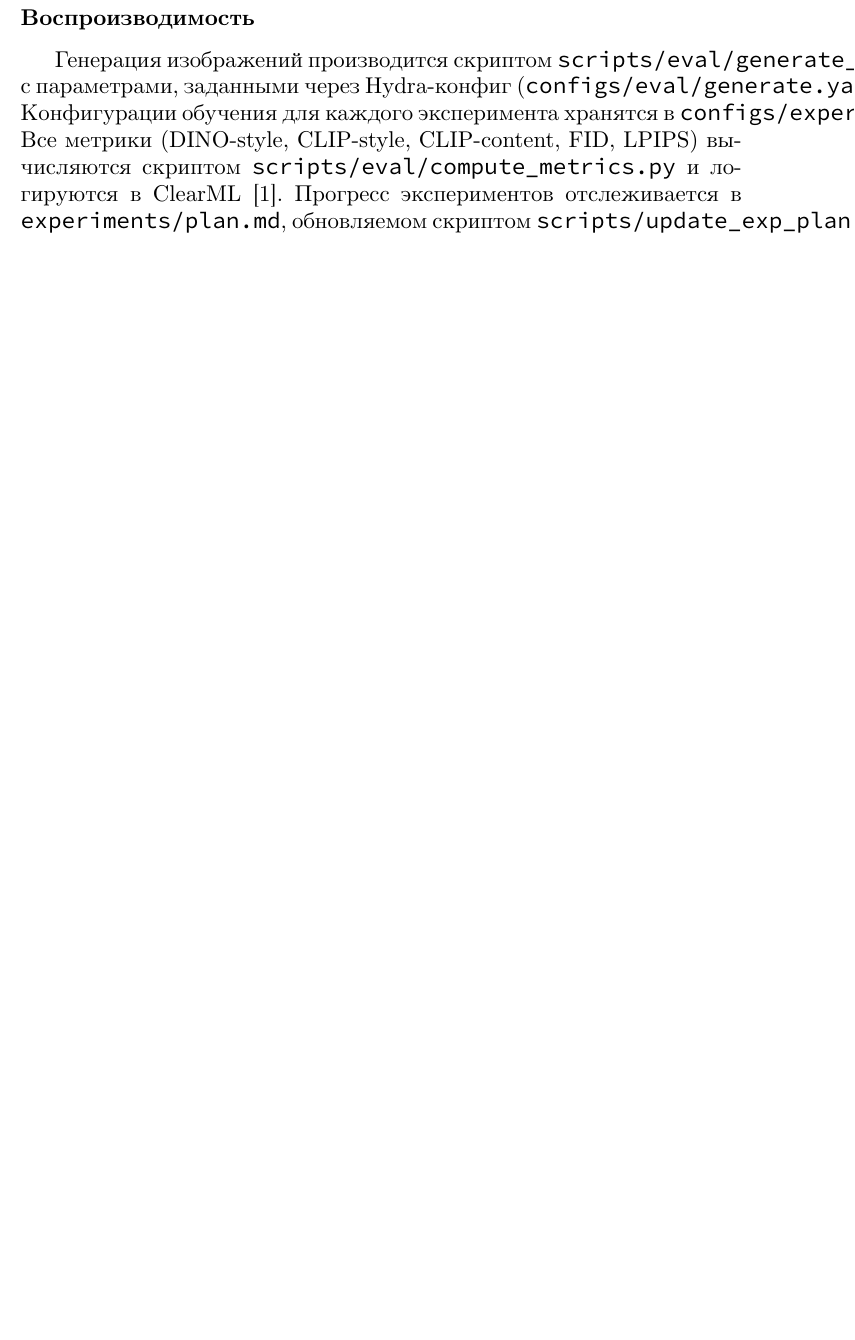
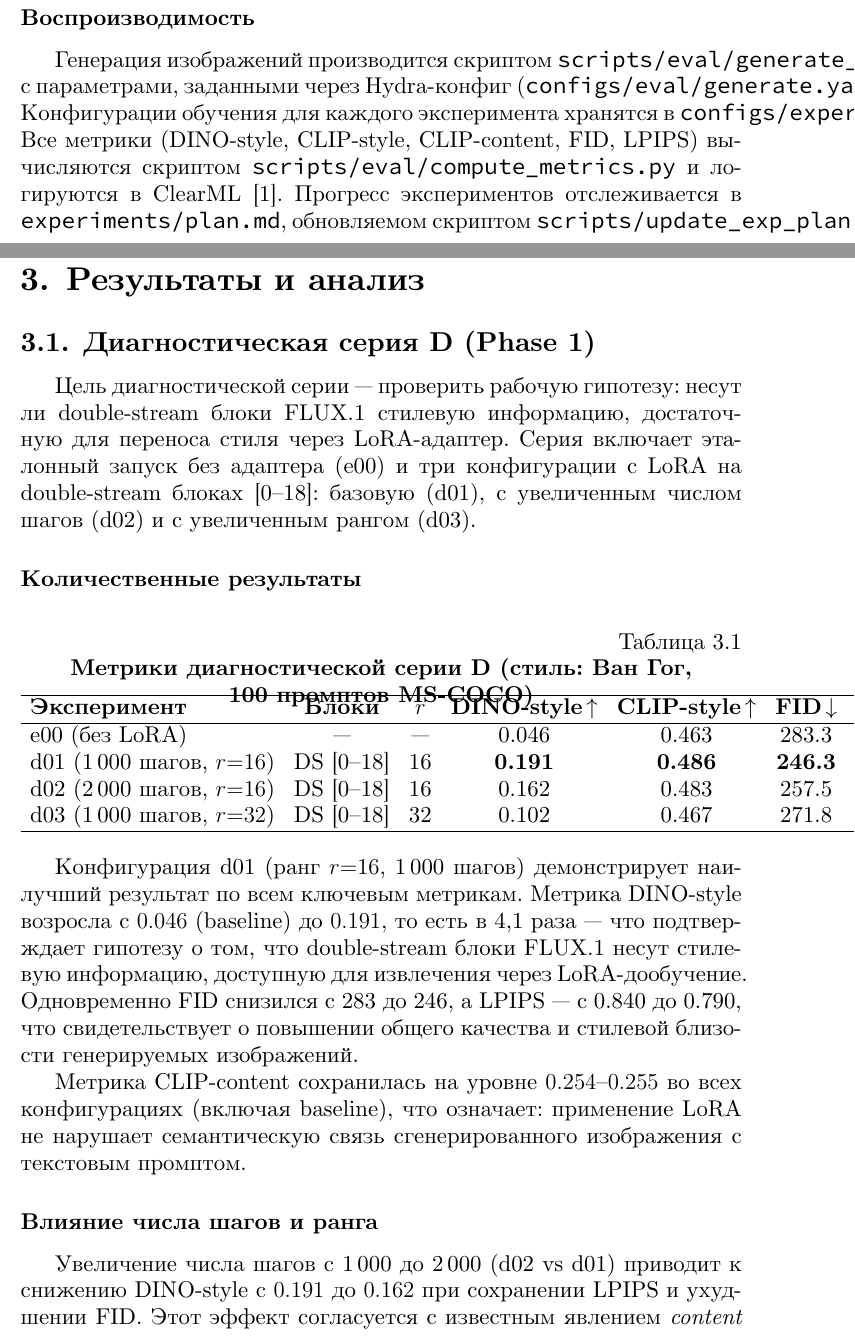
Before and after one commit to betyavan/b-lora-flux, a LaTeX thesis (thesis/main.tex, which reads thesis/chapter5_results.tex): part of page 40 of 54 before the commit and two parts of pages 40 and 41 of 56 after it, the two joined at a grey line, cut so that both start at the same text, the shorter picture padded with empty space. Compiled offline with XeLaTeX; a missing font is replaced by an installed copy or a similar font.

Commit message:
feat(results): record diag_d metrics and add Phase 1 thesis section
- experiments/plan.md: fill Phase 1 table with real metrics (DINO-style,
  CLIP-style, CLIP-content, FID, LPIPS), mark E00/D01/D02/D03 as [x],
  update progress to 7/72
- thesis/chapter5_results.tex: new chapter with Phase 1 results table,
  analysis of overfitting at 2000 steps, rank-32 signal dilution,
  visual assessment notes, and GATE 1 → Scenario B decision
- thesis/main.tex: wire in chapter5_results before conclusion

```diff
--- /dev/null
+++ b/thesis/chapter5_results.tex
@@ -0,0 +1,48 @@
+% Глава 5: Результаты и анализ
+
+\section{Результаты и анализ}
+\label{sec:results}
+
+\subsection{Диагностическая серия D (Phase~1)}
+\label{sec:results_phase1}
+
+Цель диагностической серии~--- проверить рабочую гипотезу: несут ли double-stream блоки
+FLUX.1 стилевую информацию, достаточную для переноса стиля через LoRA-адаптер.
+Серия включает эталонный запуск без адаптера (e00) и три конфигурации
+с LoRA на double-stream блоках~[0–18]: базовую~(d01), с увеличенным числом шагов~(d02)
+и с увеличенным рангом~(d03).
+
+\subsubsection*{Количественные результаты}
+
+\begin{table}[h]
+\centering
+\caption{Метрики диагностической серии D (стиль: Ван~Гог, 100~промптов MS-COCO)}
+\label{tab:phase1_metrics}
+\begin{tabular}{lcccccc}
+\hline
+\textbf{Эксперимент} & \textbf{Блоки} & \textbf{$r$} & \textbf{DINO-style\,$\uparrow$} & \textbf{CLIP-style\,$\uparrow$} & \textbf{FID\,$\downarrow$} & \textbf{LPIPS\,$\downarrow$} \\
+\hline
+e00 (без LoRA)           & —           & — & 0.046          & 0.463          & 283.3          & 0.840          \\
+d01 (1\,000 шагов, $r{=}16$) & DS [0–18] & 16 & \textbf{0.191} & \textbf{0.486} & \textbf{246.3} & \textbf{0.790} \\
+d02 (2\,000 шагов, $r{=}16$) & DS [0–18] & 16 & 0.162          & 0.483          & 257.5          & 0.790          \\
+d03 (1\,000 шагов, $r{=}32$) & DS [0–18] & 32 & 0.102          & 0.467          & 271.8          & 0.810          \\
+\hline
+\end{tabular}
+\end{table}
+
+Конфигурация~d01 (ранг~$r{=}16$, 1\,000~шагов) демонстрирует наилучший результат
+по всем ключевым метрикам. Метрика~DINO-style возросла с~$0.046$ (baseline) до~$0.191$,
+то есть в~4{,}1~раза~--- что подтверждает гипотезу о том, что double-stream блоки
+FLUX.1 несут стилевую информацию, доступную для извлечения через LoRA-дообучение.
+Одновременно FID снизился с~283 до~246, а LPIPS~--- с~0.840 до~0.790, что свидетельствует
+о повышении общего качества и стилевой близости генерируемых изображений.
+
+Метрика~CLIP-content сохранилась на уровне~$0.254$--$0.255$ во всех конфигурациях
+(включая baseline), что означает: применение LoRA не нарушает семантическую связь
+сгенерированного изображения с текстовым промптом.
+
+\subsubsection*{Влияние числа шагов и ранга}
+
+Увеличение числа шагов с~1\,000 до~2\,000 (d02~vs~d01) приводит к снижению
+DINO-style с~$0.191$ до~$0.162$ при сохранении LPIPS и ухудшении FID.
+Этот эффект согласуется с известным явлением \textit{content overfitting} при длительном
```
Also changed, not shown: experiments/plan.md (+8 -8 lines), thesis/main.tex (+4 -0 lines), thesis/chapter5_results.tex (27 more changed lines), 4 other files.
